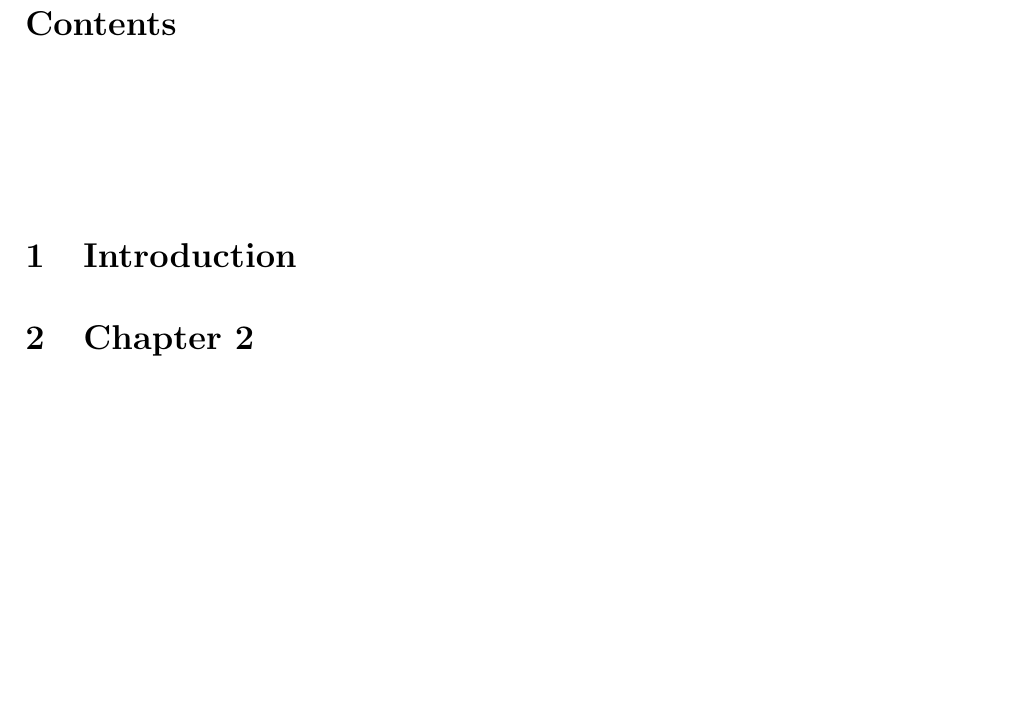
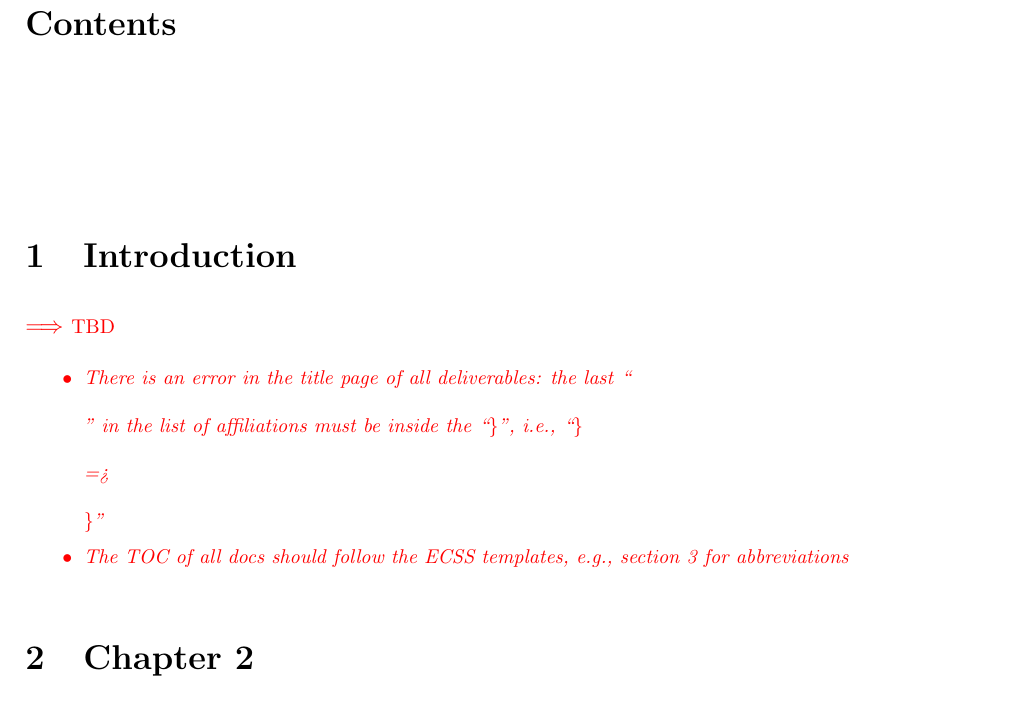
Before and after one commit to mortenwh/esa-rl2ocean-latex-template, a LaTeX document (main.tex): part of page 4 of 4, cut so that both start at the same text, the shorter picture padded with empty space. Compiled offline with pdfLaTeX.

Commit message:
add tbd section

```diff
--- a/main.tex
+++ b/main.tex
@@ -303,6 +303,13 @@
 %%%%%%%%%%%%%%%%%%%%%%%%%%%%%%%%% MAIN CONTENT %%%%%%%%%%%%%%%%%%%%%%
 
 \section{Introduction}
+
+\tbd{
+\begin{itemize}
+  \item There is an error in the title page of all deliverables: the last ``\\\\'' in the list of affiliations must be inside the ``\}'', i.e., ``\}\\\\ => \\\\ \}''
+  \item The TOC of all docs should follow the ECSS templates, e.g., section 3 for abbreviations
+\end{itemize}
+}
 \section{Chapter 2}
 
 
```
